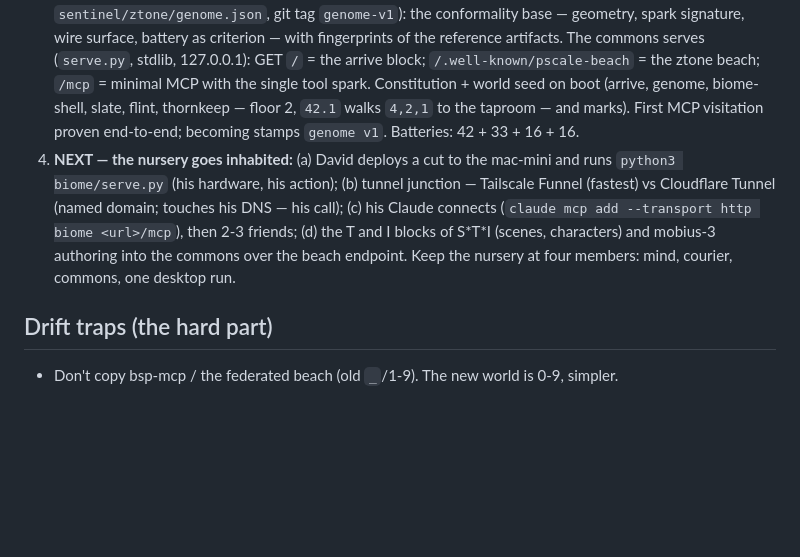
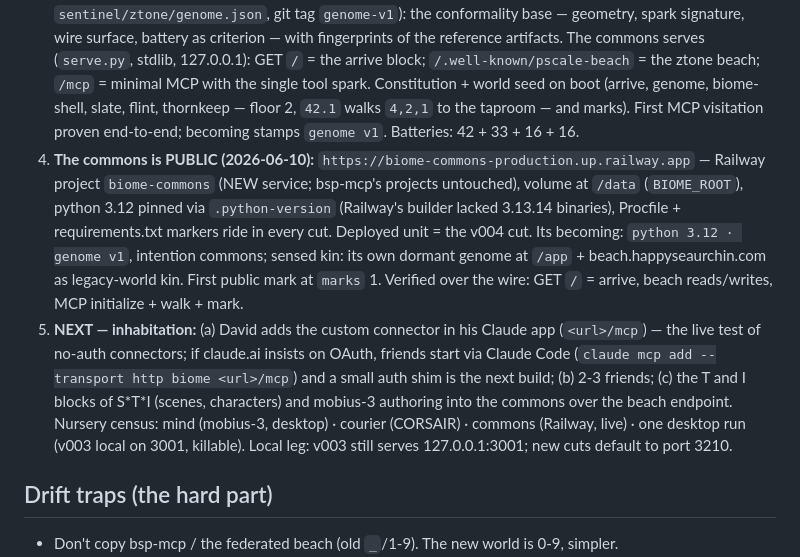
Before and after one commit to pscale-commons/pscale-biome, a Markdown page: docs/handover.md, the part around the change. Rendered like a GitHub page; blank space fills up the shorter version.

Commit message:
docs(biome): the commons is public — biome-commons-production.up.railway.app
Co-Authored-By: Claude Fable 5 <noreply@anthropic.com>

```diff
--- a/docs/handover.md
+++ b/docs/handover.md
@@ -17,7 +17,8 @@ You're picking up an experimental project at a deliberate pause. The work is con
 1. **Neighbour-sensing** — DONE (v002, 2026-06-10). `sense.py` detects kin: local biome instances (activated via their `blocks/biome.json` becoming, dormant via a cut genome), agent shells (the mobius shape), and answering beaches (probed at `/.well-known/pscale-beach`, world distinguished: legacy `_` vs ztone 0-9). Plus `sense_capacity` (disk, removable surface). Detection is reading — a neighbour's identity is its becoming-block, read through spark.
 2. **Role-unfolding** — DONE (v002). The shell grew the role vocabulary at 8.8 (compose, subnested): 8.81 mind, 8.82 courier, 8.83 commons, 8.84 silent substrate — address 8.8N walks 8,8,N. `unfold.resolve_role` senses which condition holds and reads the role's meaning from the shell; the becoming-block records the intention + sensed kin at key 9. Proven: the desktop v002 declared commons (sensing v001, the CORSAIR snapshots, the legacy beach); the same genome sensed read-only from /Volumes/CORSAIR declared courier with 3 kin to carry between. `tezt/tezt_biome.py` 16/16.
 3. **The shared world — SERVING (v003, 2026-06-10).** Genome v1 is frozen (`freeze.py` → `sentinel/ztone/genome.json`, git tag `genome-v1`): the conformality base — geometry, spark signature, wire surface, battery as criterion — with fingerprints of the reference artifacts. The commons serves (`serve.py`, stdlib, 127.0.0.1): GET `/` = the arrive block; `/.well-known/pscale-beach` = the ztone beach; `/mcp` = minimal MCP with the single tool spark. Constitution + world seed on boot (arrive, genome, biome-shell, slate, flint, thornkeep — floor 2, `42.1` walks `4,2,1` to the taproom — and marks). First MCP visitation proven end-to-end; becoming stamps `genome v1`. Batteries: 42 + 33 + 16 + 16.
-4. **NEXT — the nursery goes inhabited:** (a) David deploys a cut to the mac-mini and runs `python3 biome/serve.py` (his hardware, his action); (b) tunnel junction — Tailscale Funnel (fastest) vs Cloudflare Tunnel (named domain; touches his DNS — his call); (c) his Claude connects (`claude mcp add --transport http biome <url>/mcp`), then 2-3 friends; (d) the T and I blocks of S\*T\*I (scenes, characters) and mobius-3 authoring into the commons over the beach endpoint. Keep the nursery at four members: mind, courier, commons, one desktop run.
+4. **The commons is PUBLIC (2026-06-10):** `https://biome-commons-production.up.railway.app` — Railway project `biome-commons` (NEW service; bsp-mcp's projects untouched), volume at `/data` (`BIOME_ROOT`), python 3.12 pinned via `.python-version` (Railway's builder lacked 3.13.14 binaries), Procfile + requirements.txt markers ride in every cut. Deployed unit = the v004 cut. Its becoming: `python 3.12 · genome v1`, intention commons; sensed kin: its own dormant genome at `/app` + beach.happyseaurchin.com as legacy-world kin. First public mark at `marks` 1. Verified over the wire: GET `/` = arrive, beach reads/writes, MCP initialize + walk + mark.
+5. **NEXT — inhabitation:** (a) David adds the custom connector in his Claude app (`<url>/mcp`) — the live test of no-auth connectors; if claude.ai insists on OAuth, friends start via Claude Code (`claude mcp add --transport http biome <url>/mcp`) and a small auth shim is the next build; (b) 2-3 friends; (c) the T and I blocks of S\*T\*I (scenes, characters) and mobius-3 authoring into the commons over the beach endpoint. Nursery census: mind (mobius-3, desktop) · courier (CORSAIR) · commons (Railway, live) · one desktop run (v003 local on 3001, killable). Local leg: v003 still serves 127.0.0.1:3001; new cuts default to port 3210.
 
 ## Drift traps (the hard part)
 - Don't copy bsp-mcp / the federated beach (old `_`/1-9). The new world is 0-9, simpler.
```
